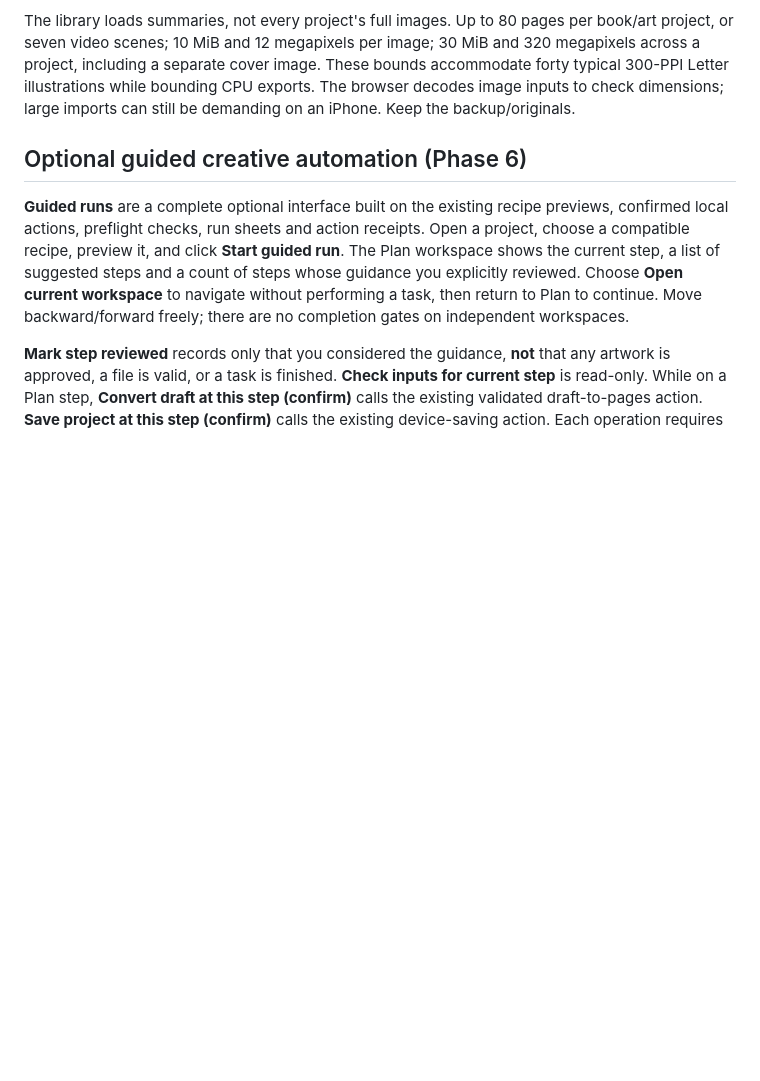
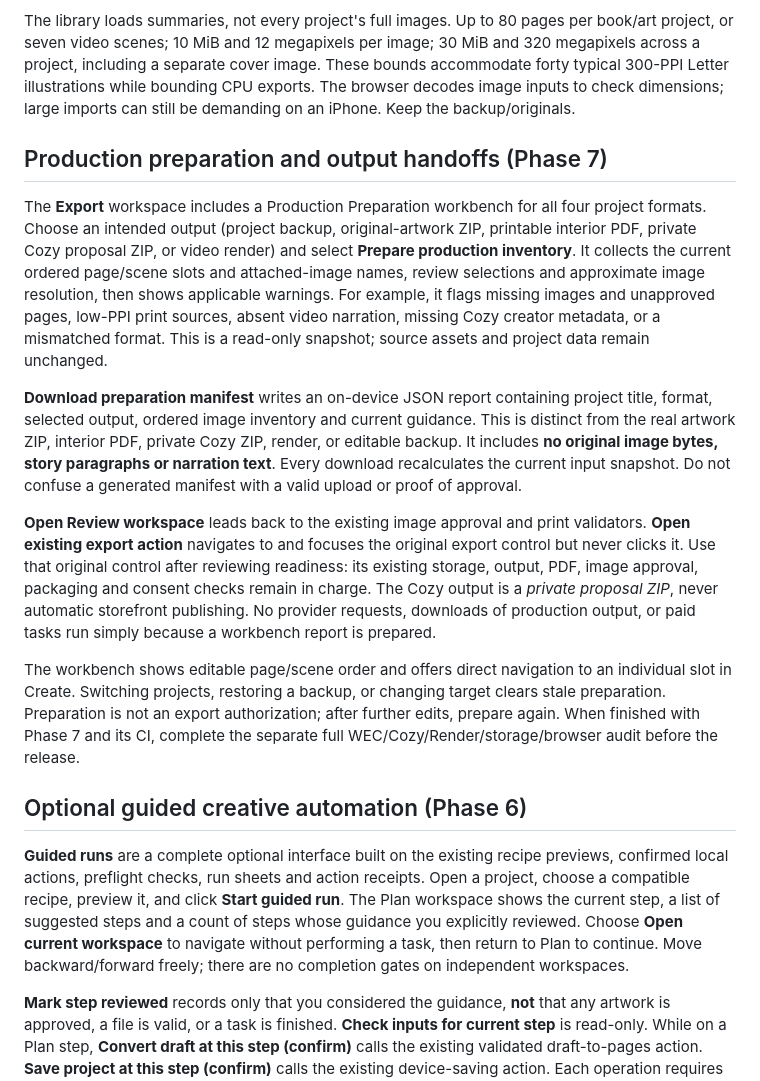
Before and after one commit to workinghard90/Wonderfully-Enchanted-Chaos-ai, a Markdown page: docs/CREATIVE_STUDIO.md, the part around the change. GitHub-like rendering; blank space fills up the shorter version.

Commit message:
Document integrated Phase 7 production inventory, packaging and safety boundaries

```diff
--- a/docs/CREATIVE_STUDIO.md
+++ b/docs/CREATIVE_STUDIO.md
@@ -34,6 +34,16 @@ per book/art project, or seven video scenes; 10 MiB and 12 megapixels per image;
 These bounds accommodate forty typical 300-PPI Letter illustrations while
 bounding CPU exports. The browser decodes image inputs to check dimensions;
 large imports can still be demanding on an iPhone. Keep the backup/originals.
+
+## Production preparation and output handoffs (Phase 7)
+
+The **Export** workspace includes a Production Preparation workbench for all four project formats. Choose an intended output (project backup, original-artwork ZIP, printable interior PDF, private Cozy proposal ZIP, or video render) and select **Prepare production inventory**. It collects the current ordered page/scene slots and attached-image names, review selections and approximate image resolution, then shows applicable warnings. For example, it flags missing images and unapproved pages, low-PPI print sources, absent video narration, missing Cozy creator metadata, or a mismatched format. This is a read-only snapshot; source assets and project data remain unchanged.
+
+**Download preparation manifest** writes an on-device JSON report containing project title, format, selected output, ordered image inventory and current guidance. This is distinct from the real artwork ZIP, interior PDF, private Cozy ZIP, render, or editable backup. It includes **no original image bytes, story paragraphs or narration text**. Every download recalculates the current input snapshot. Do not confuse a generated manifest with a valid upload or proof of approval.
+
+**Open Review workspace** leads back to the existing image approval and print validators. **Open existing export action** navigates to and focuses the original export control but never clicks it. Use that original control after reviewing readiness: its existing storage, output, PDF, image approval, packaging and consent checks remain in charge. The Cozy output is a *private proposal ZIP*, never automatic storefront publishing. No provider requests, downloads of production output, or paid tasks run simply because a workbench report is prepared.
+
+The workbench shows editable page/scene order and offers direct navigation to an individual slot in Create. Switching projects, restoring a backup, or changing target clears stale preparation. Preparation is not an export authorization; after further edits, prepare again. When finished with Phase 7 and its CI, complete the separate full WEC/Cozy/Render/storage/browser audit before the release.
 
 ## Optional guided creative automation (Phase 6)
 
```
